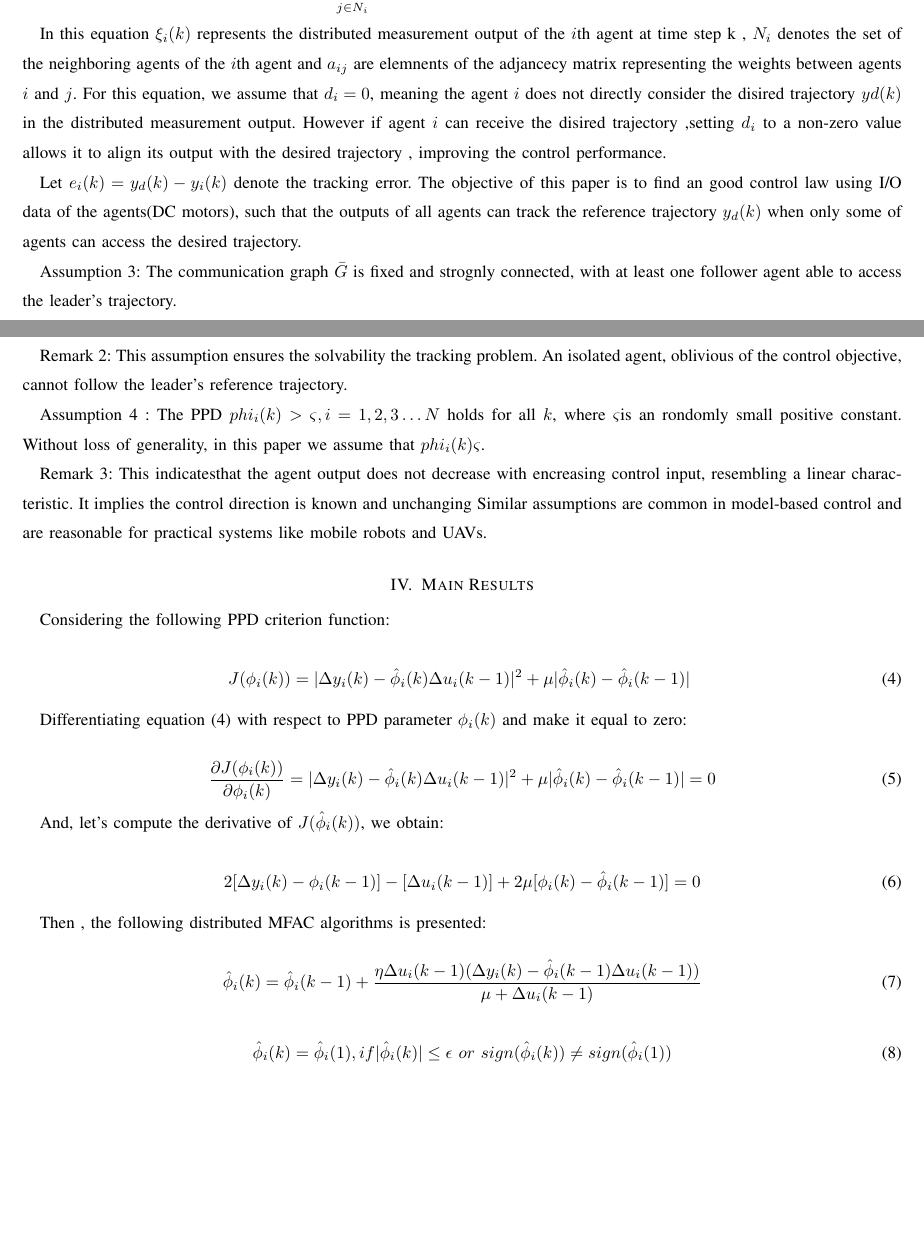
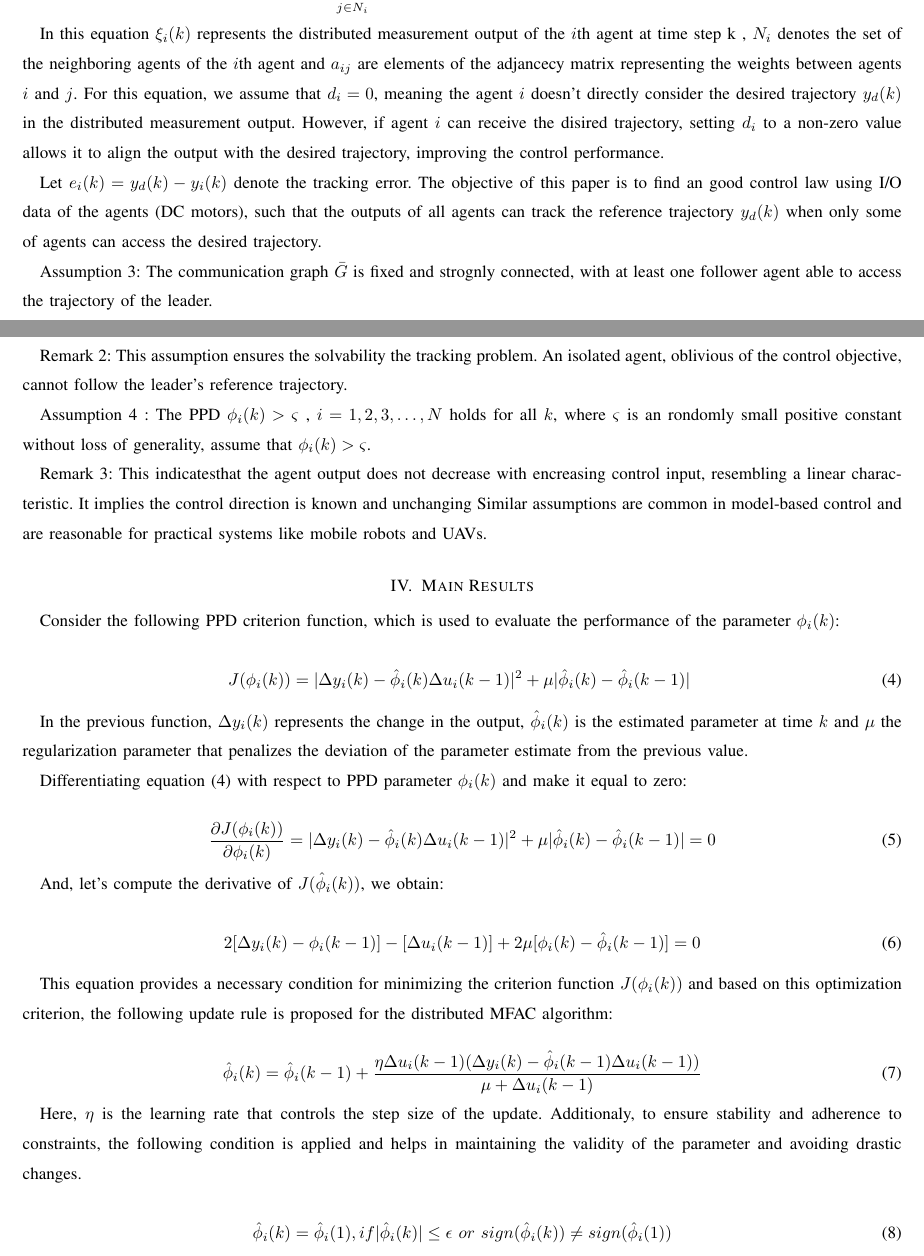
Before and after one commit to TonyBimenyi/First-Paper, a LaTeX paper (mfasmc.tex): two parts of pages 3 and 4 of 15, joined at a grey line, cut so that both start at the same text, the shorter picture padded with empty space. Compiled offline with pdfLaTeX.

Commit message:
fix main results

```diff
--- a/mfasmc.tex
+++ b/mfasmc.tex
@@ -113,28 +113,30 @@ We define the distributed measurement output of \(\xi_i(k)\) for $i$th agents as
 \end{equation}
 
 
-In this equation \(\xi_i(k)\) represents the distributed measurement output of the $i$th agent at time step k , \(N_i\) denotes the set of the neighboring agents of the $i$th agent and \(a_{ij}\) are elemnents of the adjancecy matrix representing the weights between agents \(i\) and \(j\).
-For this equation, we assume that \(d_i = 0\), meaning the agent \(i\) does not directly consider the disired trajectory \(yd(k)\) in the distributed measurement output. However if agent \(i\) can receive the disired trajectory ,setting \(d_i\) to a non-zero value allows it to align its output with the desired trajectory , improving the control performance.
+In this equation \(\xi_i(k)\) represents the distributed measurement output of the $i$th agent at time step k , \(N_i\) denotes the set of the neighboring agents of the $i$th agent and \(a_{ij}\) are elements of the adjancecy matrix representing the weights between agents \(i\) and \(j\).
+For this equation, we assume that \(d_i = 0\), meaning the agent \(i\) doesn't directly consider the desired trajectory \(y_d(k)\) in the distributed measurement output. However, if agent \(i\) can receive the disired trajectory, setting \(d_i\) to a non-zero value allows it to align the output with the desired trajectory, improving the control performance.
 
 
-Let \(e_i(k) = y_d(k) - y_i(k)\) denote the tracking error. The objective of this paper is to find an good control law using I/O data of the agents(DC motors), such that the outputs of all agents can track the reference trajectory \(y_d(k)\) when only some of agents can access the desired trajectory.
+Let \(e_i(k) = y_d(k) - y_i(k)\) denote the tracking error. The objective of this paper is to find an good control law using I/O data of the agents (DC motors), such that the outputs of all agents can track the reference trajectory \(y_d(k)\) when only some of agents can access the desired trajectory.
 
-Assumption 3: The communication graph $\bar{G}$ is fixed and strognly connected, with at least one follower agent able to access the leader's trajectory.
+Assumption 3: The communication graph $\bar{G}$ is fixed and strognly connected, with at least one follower agent able to access the trajectory of the leader.
 
 Remark 2: This assumption ensures the solvability the tracking problem. An isolated agent, oblivious of the control objective, cannot follow the leader's reference trajectory.
 
-Assumption 4 : The PPD \(phi_i(k) > \varsigma,i = 1,2,3 \dots N\) holds for all \(k\), where \( \varsigma \)is an rondomly small positive constant. Without loss of generality, in this paper we assume that \(phi_i(k) \varsigma\).
+Assumption 4 : The PPD \(\phi_i(k) > \varsigma\) , \(i = 1,2,3, \dots, N\) holds for all \(k\), where \( \varsigma \) is an rondomly small positive constant without loss of generality, assume that \(\phi_i(k) > \varsigma\).
 
 Remark 3: This indicatesthat the agent output does not decrease with encreasing control input, resembling a linear characteristic. It implies the control direction is known and unchanging Similar assumptions are common in model-based control and are reasonable for practical systems like mobile robots and UAVs.
 
 \section{Main Results}
 
-Considering the following PPD criterion function:
+Consider the following PPD criterion function, which is used to evaluate the performance of the parameter \(\phi_i(k)\):
 
 \begin{equation}
     \label{model 4}
     J(\phi_i(k)) = | \Delta y_i(k) - \hat{\phi}_i(k)  \Delta u_i(k-1)|^2 + \mu |\hat{\phi}_i(k) - \hat{\phi}_i(k-1)|\
 \end{equation}
+
+In the previous function, \(\Delta y_i(k)\) represents the change in the output, \(\hat{\phi}_i(k) \) is the estimated parameter at time $k$ and $\mu$ the regularization parameter that penalizes the deviation of the parameter estimate from the previous value.
 
 Differentiating equation (\ref{model 4}) with respect to PPD parameter \(\phi_i(k)\) and make it equal to zero:
 
@@ -151,12 +153,15 @@ And, let's compute the derivative of \( J(\hat{\phi}_i(k)) \), we obtain:
     2 [ \Delta y_i(k) - \phi_i(k-1)] - [\Delta u_i(k-1)] + 2 \mu [\phi_i(k) -  \hat{\phi}_i(k-1)] = 0
 \end{equation}
 
-Then , the following distributed MFAC algorithms is presented:
+This equation provides a necessary condition for minimizing the criterion function \(J(\phi_i(k))\) and based on this optimization criterion, the following update rule is proposed for the distributed MFAC algorithm:
 
 \begin{equation}
     \label{model eq:ppd_parameter}
     \hat{\phi}_i(k) = \hat{\phi}_i(k-1) + \frac{\eta \Delta u_i(k-1) (\Delta y_i(k) - \hat{\phi}_i(k-1) \Delta u_i(k-1))}{\mu + \Delta u_i(k-1)}
 \end{equation}
+
+Here, $\eta$ is the learning rate that controls the step size of the update.
+Additionaly, to ensure stability and adherence to constraints, the following condition is applied and helps in maintaining the validity of the parameter and avoiding drastic changes.
 
 \begin{equation}
     \label{model 8}
```
Also changed, not shown: mfasmc.pdf, 4 other files.
